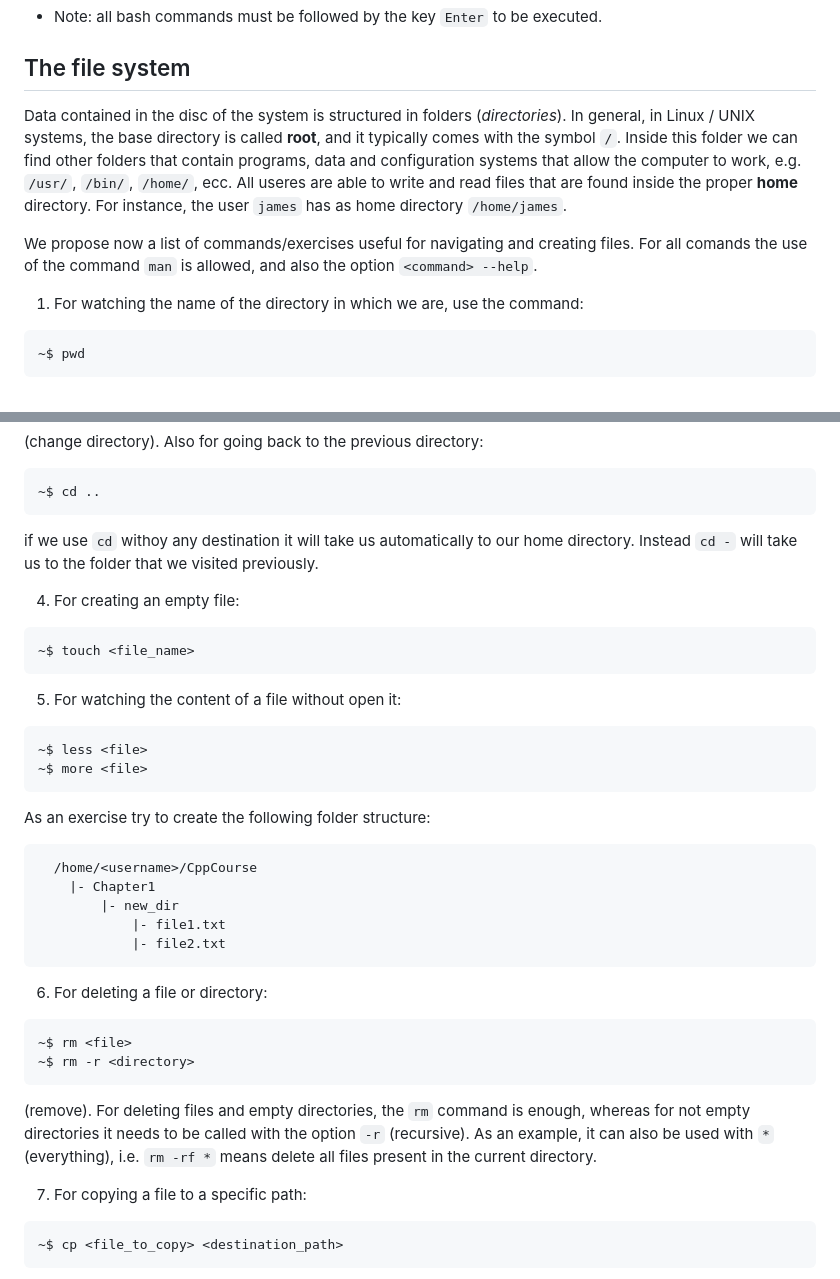
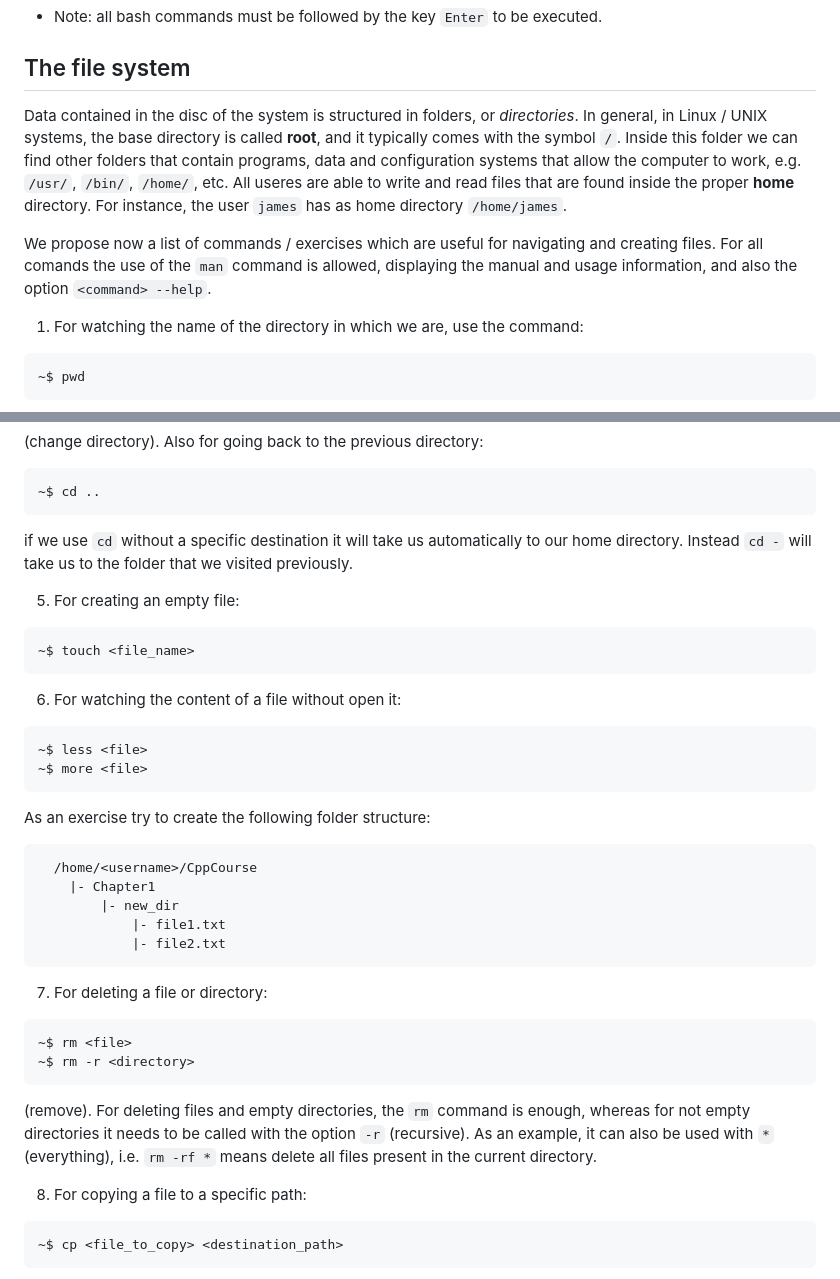
Before and after one commit to ImperialCollegeLondon/rcds_intro_cpp, a Markdown page: Chapter1/README.md, 2 parts joined by grey strips. Drawn GitHub-style.

Commit message:
Prepare chapter1

````diff
--- a/Chapter1/README.md
+++ b/Chapter1/README.md
@@ -43,13 +43,13 @@ For more information check: [this link](https://it.wikipedia.org/wiki/Bash)
 
 ## The file system
 
-Data contained in the disc of the system is structured in folders (*directories*).
+Data contained in the disc of the system is structured in folders, or *directories*.
 In general, in Linux / UNIX systems, the base directory is called **root**, and it typically comes with the symbol `/`.
-Inside this folder we can find other folders that contain programs, data and configuration systems that allow the computer to work, e.g. `/usr/`, `/bin/`, `/home/`, ecc.
+Inside this folder we can find other folders that contain programs, data and configuration systems that allow the computer to work, e.g. `/usr/`, `/bin/`, `/home/`, etc.
 All useres are able to write and read files that are found inside the proper **home** directory. For instance, the user `james` has as home directory `/home/james`.
 
-We propose now a list of commands/exercises useful for navigating and creating files.
-For all comands the use of the command `man` is allowed, and also the option `<command> --help`.
+We propose now a list of commands / exercises which are useful for navigating and creating files.
+For all comands the use of the `man` command is allowed, displaying the manual and usage information, and also the option `<command> --help`.
 
 1. For watching the name of the directory in which we are, use the command:
   ```bash
@@ -78,28 +78,28 @@ For all comands the use of the command `man` is allowed, and also the option `<c
   ```bash
   ~$ cd ..
   ```
-  if we use `cd` withoy any destination it will take us automatically to our home directory. Instead `cd -` will take us to the folder that we visited previously.
+  if we use `cd` without a specific destination it will take us automatically to our home directory. Instead `cd -` will take us to the folder that we visited previously.
 
-4. For creating an empty file:
+5. For creating an empty file:
   ```bash
   ~$ touch <file_name>
   ```
 
-5. For watching the content of a file without open it:
+6. For watching the content of a file without open it:
   ```bash
   ~$ less <file>
   ~$ more <file>
   ```
-As an exercise try to create the following folder structure:
-```bash
-  /home/<username>/CppCourse
-    |- Chapter1
-        |- new_dir
-            |- file1.txt
-            |- file2.txt
-```
+  As an exercise try to create the following folder structure:
+  ```bash
+    /home/<username>/CppCourse
+      |- Chapter1
+          |- new_dir
+              |- file1.txt
+              |- file2.txt
+  ```
 
-6. For deleting a file or directory:
+7. For deleting a file or directory:
   ```bash
   ~$ rm <file>
   ~$ rm -r <directory>
@@ -107,7 +107,7 @@ As an exercise try to create the following folder structure:
   (remove). For deleting files and empty directories, the `rm` command is enough, whereas for not empty directories it needs to be called with the option `-r` (recursive).
   As an example, it can also be used with `*` (everything), i.e. `rm -rf *` means delete all files present in the current directory.
 
-7. For copying a file to a specific path:
+8. For copying a file to a specific path:
   ```bash
   ~$ cp <file_to_copy> <destination_path>
   ```
````
